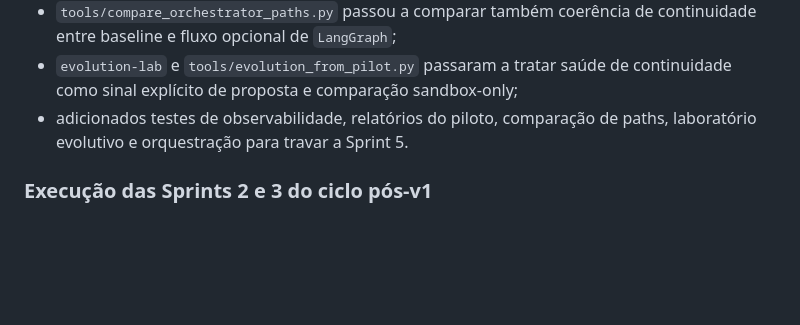
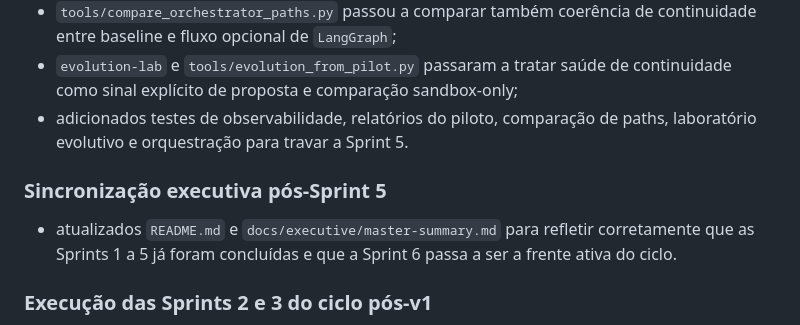
Before and after one commit to vthamada/jarvis, a Markdown page: CHANGELOG.md, the part around the change. Drawn GitHub-style; blank space fills up the shorter version.

```diff
--- a/CHANGELOG.md
+++ b/CHANGELOG.md
@@ -16,6 +16,10 @@ Ele **não** substitui o Documento-Mestre, o `HANDOFF.md` ou futuros ADRs detalh
 - `tools/compare_orchestrator_paths.py` passou a comparar também coerência de continuidade entre baseline e fluxo opcional de `LangGraph`;
 - `evolution-lab` e `tools/evolution_from_pilot.py` passaram a tratar saúde de continuidade como sinal explícito de proposta e comparação sandbox-only;
 - adicionados testes de observabilidade, relatórios do piloto, comparação de paths, laboratório evolutivo e orquestração para travar a Sprint 5.
+
+### Sincronização executiva pós-Sprint 5
+
+- atualizados `README.md` e `docs/executive/master-summary.md` para refletir corretamente que as Sprints 1 a 5 já foram concluídas e que a Sprint 6 passa a ser a frente ativa do ciclo.
 
 ### Execução das Sprints 2 e 3 do ciclo pós-v1
 
```
Also changed, not shown: README.md (+2 -2 lines), docs/executive/master-summary.md (+6 -6 lines).
